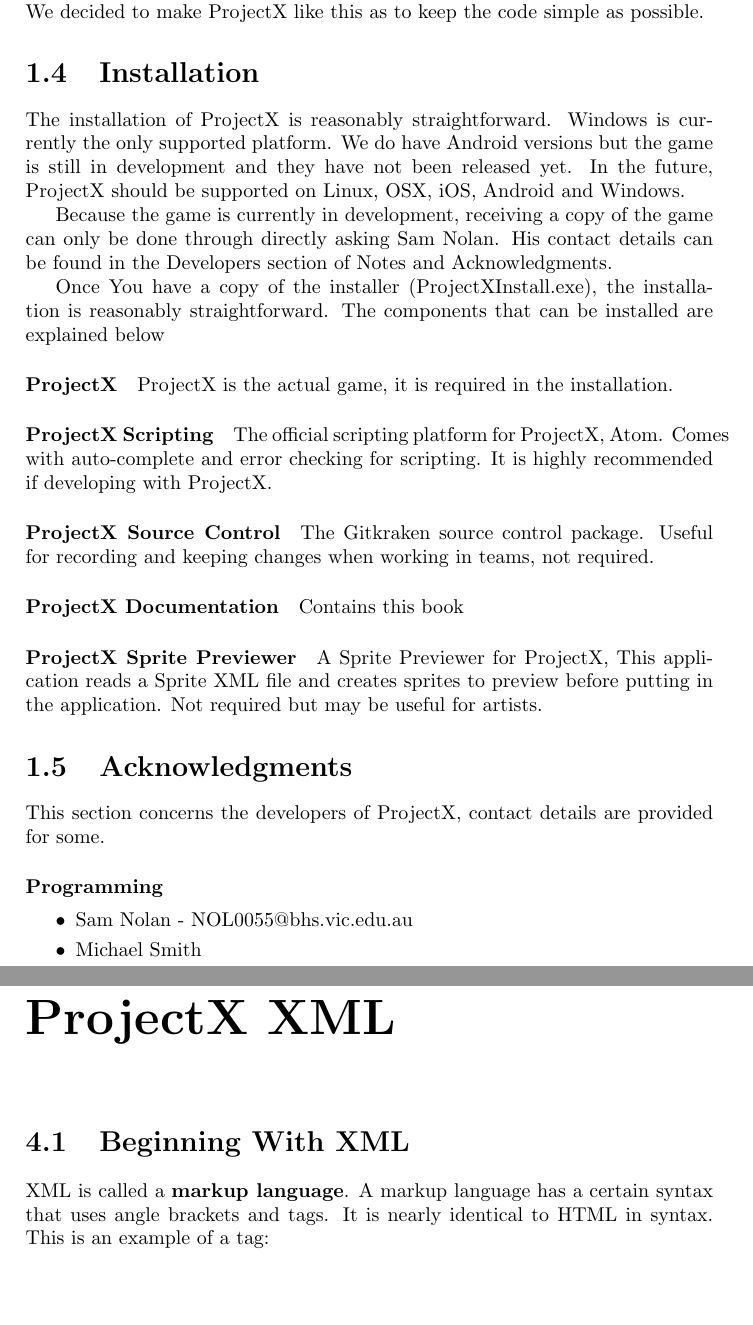
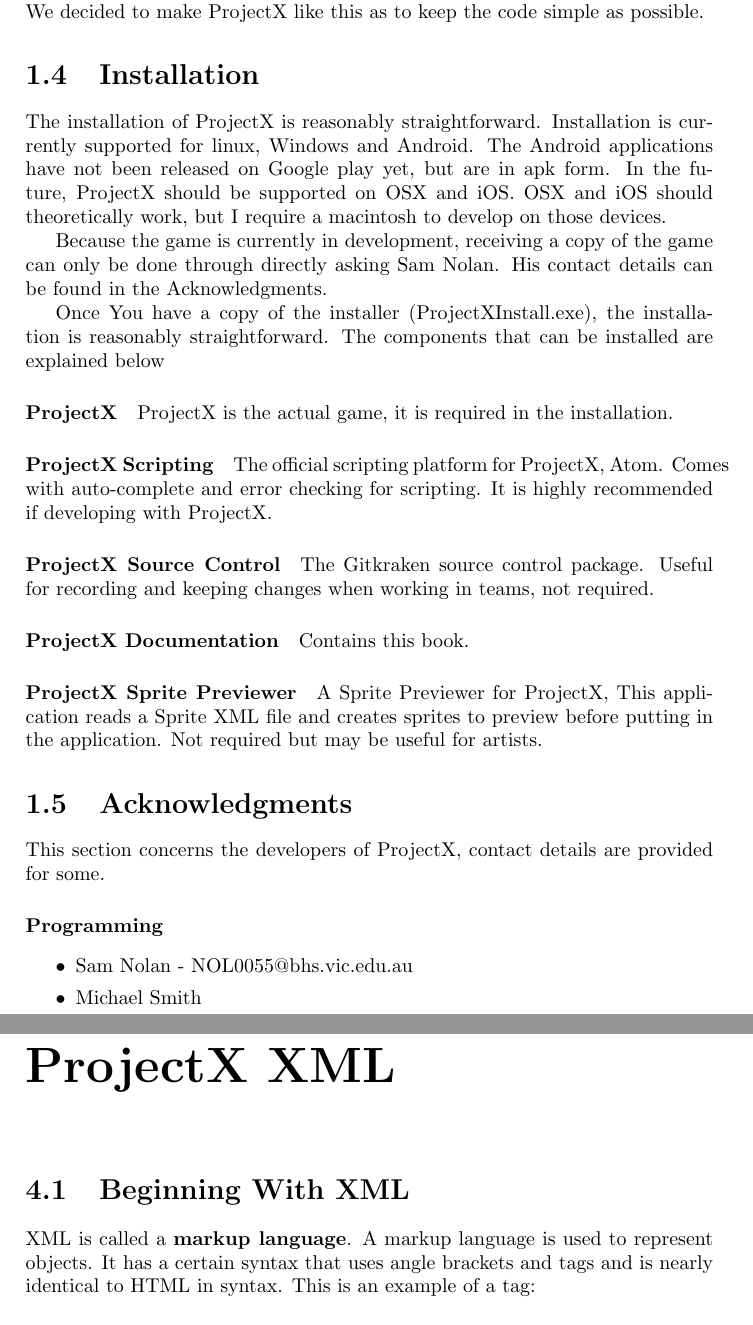
Before and after one commit to Hazelfire/ProjectXDocs, a LaTeX book (ProjectXBook.tex): two parts of pages 10 and 20 of 60, joined at a grey line, cut so that both start at the same text, the shorter picture padded with empty space. Compiled offline with pdfLaTeX.

Commit message:
Small fixes to grammar at the start

```diff
--- a/ProjectXBook.tex
+++ b/ProjectXBook.tex
@@ -87,9 +87,9 @@
 	Most of the code has its own jurisdiction, as in, the code in each folder will control only a certain aspect of the game, and no more. This is in contrast to most languages, where all code does not need to be in separate files to function. We decided to make ProjectX like this as to keep the code simple as possible.
 
 	\section{Installation}
-	The installation of ProjectX is reasonably straightforward. Windows is currently the only supported platform. We do have Android versions but the game is still in development and they have not been released yet. In the future, ProjectX should be supported on Linux, OSX, iOS, Android and Windows.
+	The installation of ProjectX is reasonably straightforward. Installation is currently supported for linux, Windows and Android. The Android applications have not been released on Google play yet, but are in apk form. In the future, ProjectX should be supported on OSX and iOS. OSX and iOS should theoretically work, but I require a macintosh to develop on those devices.
 
-	Because the game is currently in development, receiving a copy of the game can only be done through directly asking Sam Nolan. His contact details can be found in the Developers section of Notes and Acknowledgments.
+	Because the game is currently in development, receiving a copy of the game can only be done through directly asking Sam Nolan. His contact details can be found in the Acknowledgments.
 
 	Once You have a copy of the installer (ProjectXInstall.exe), the installation is reasonably straightforward. The components that can be installed are explained below
 
@@ -103,7 +103,7 @@
 	The Gitkraken source control package. Useful for recording and keeping changes when working in teams, not required.
 
 	\paragraph{ProjectX Documentation}
-	Contains this book
+	Contains this book.
 
 	\paragraph{ProjectX Sprite Previewer}
 	A Sprite Previewer for ProjectX, This application reads a Sprite XML file  and creates sprites to preview before putting in the application. Not required but may be useful for artists.
@@ -201,7 +201,7 @@
 
 	\chapter{ProjectX XML}
 	\section{Beginning With XML}
-	XML is called a \textbf{markup language}. A markup language has a certain syntax that uses angle brackets and tags. It is nearly identical to HTML in syntax. This is an example of a tag:
+	XML is called a \textbf{markup language}. A markup language is used to represent objects. It has a certain syntax that uses angle brackets and tags and is nearly identical to HTML in syntax. This is an example of a tag:
 
 	\begin{xml}
 <class>
```
Also changed, not shown: ProjectXBook.tex (14 more changed lines).
